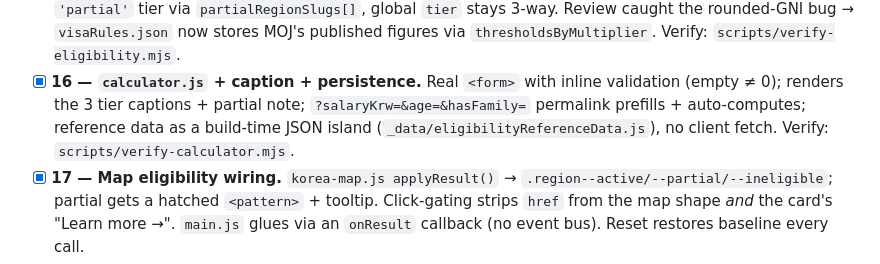
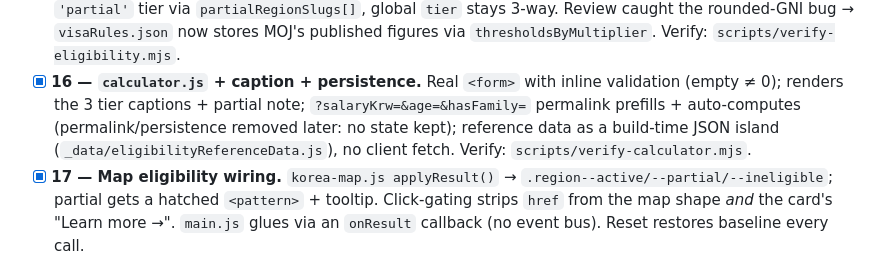
Before and after one commit to irinfox/worknstay_korea, a Markdown page: ROADMAP_TODO.md, the part around the change. GitHub-like rendering.

```diff
--- a/ROADMAP_TODO.md
+++ b/ROADMAP_TODO.md
@@ -29,8 +29,9 @@ scaffold was finished. Contest dev period: 2026-07-27 to 2026-09-21 16:00 KST (s
       figures via `thresholdsByMultiplier`. Verify: `scripts/verify-eligibility.mjs`.
 - [x] **16 — `calculator.js` + caption + persistence.** Real `<form>` with inline validation
       (empty ≠ 0); renders the 3 tier captions + partial note; `?salaryKrw=&age=&hasFamily=`
-      permalink prefills + auto-computes; reference data as a build-time JSON island
-      (`_data/eligibilityReferenceData.js`), no client fetch.
+      permalink prefills + auto-computes (permalink/persistence removed later: no state kept);
+      reference data as a build-time JSON island (`_data/eligibilityReferenceData.js`), no
+      client fetch.
       Verify: `scripts/verify-calculator.mjs`.
 - [x] **17 — Map eligibility wiring.** `korea-map.js applyResult()` →
       `.region--active/--partial/--ineligible`; partial gets a hatched `<pattern>` + tooltip.
```
Also changed, not shown: README.md (+90 -64 lines).
